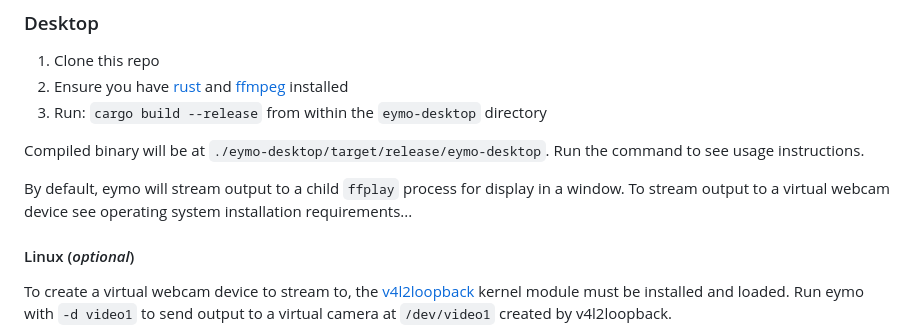
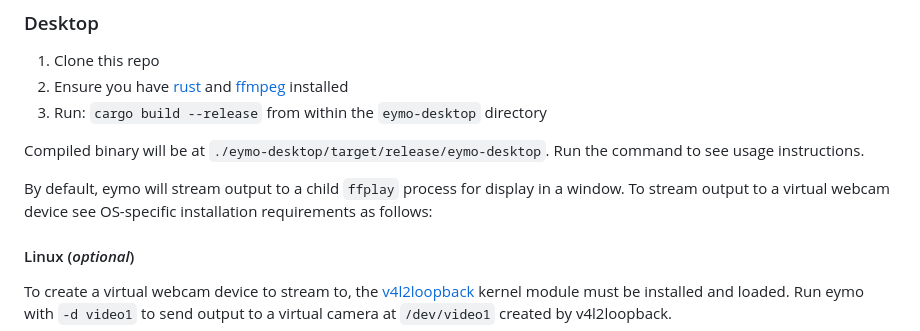
Before and after one commit to jackrr/eymo, a Markdown page: README.md, the part around the change. GitHub-like rendering.

Commit message:
clarity update

```diff
--- a/README.md
+++ b/README.md
@@ -16,7 +16,7 @@ usage instructions.
 
 By default, eymo will stream output to a child `ffplay` process for
 display in a window. To stream output to a virtual webcam device see
-operating system installation requirements...
+OS-specific installation requirements as follows:
 
 #### Linux (*optional*)
 
```
